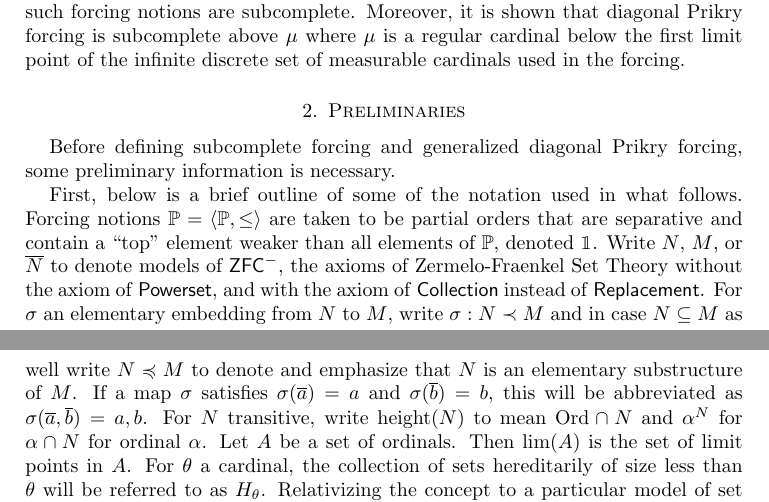
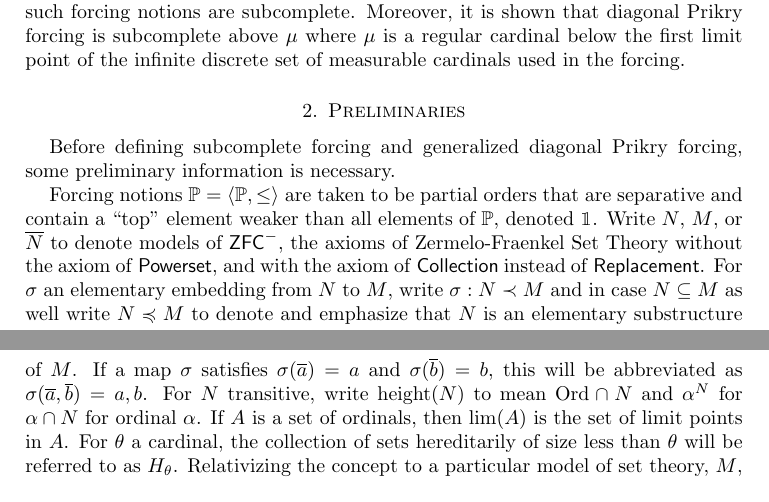
Before and after one commit to kminden/DiagonalPrikry, a LaTeX paper (DiagonalPrikry.tex): two parts of pages 1 and 2 of 21, joined at a grey line, cut so that both start at the same text. Compiled offline with pdfLaTeX.

Commit message:
Prelims before 2.1

```diff
--- a/DiagonalPrikry.tex
+++ b/DiagonalPrikry.tex
@@ -155,11 +155,12 @@ In section~\ref{sec:preliminaries}, some preliminary topics are introduced that
 \section{Preliminaries} \label{sec:preliminaries}
 Before defining subcomplete forcing and generalized diagonal Prikry forcing, some preliminary information is necessary.
 
-First, below is a brief outline of some of the notation used in what follows.
 Forcing notions $\P = \langle \P, \leq \rangle$ are taken to be partial orders that are separative and contain a ``top" element weaker than all elements of $\P$, denoted $\mathbbm 1$.
-Write $N$, $M$, or $\N$ to denote models of $\ZFC^-$, the axioms of Zermelo-Fraenkel Set Theory without the axiom of \textsf{Powerset}, and with the axiom of \textsf{Collection} instead of \textsf{Replacement}. For $\sigma$ an elementary embedding from $N$ to $M$, write $\sigma: N \prec M$ and in case $N \subseteq M$ as well write $N \preccurlyeq M$ to denote and emphasize that $N$ is an elementary substructure of $M$. If a map $\sigma$ satisfies $\sigma(\overline a)=a$ and $\sigma(\overline b)=b$, this will be abbreviated as $\sigma(\overline a,\overline b)=a,b$.
+Write $N$, $M$, or $\N$ to denote models of $\ZFC^-$, the axioms of Zermelo-Fraenkel Set Theory without the axiom of \textsf{Powerset}, and with the axiom of \textsf{Collection} instead of \textsf{Replacement}. For $\sigma$ an elementary embedding from $N$ to $M$, write $\sigma: N \prec M$ and in case $N \subseteq M$ as well write $N \preccurlyeq M$ to denote and emphasize that $N$ is an elementary substructure of $M$.
+%%Do you mean to say that sigma is the identity here?
+If a map $\sigma$ satisfies $\sigma(\overline a)=a$ and $\sigma(\overline b)=b$, this will be abbreviated as $\sigma(\overline a,\overline b)=a,b$.
 For $N$ transitive, write $\height(N)$ to mean $\Ord \cap N$ and $\alpha^N$ for $\alpha \cap N$ for ordinal $\alpha$.
-Let $A$ be a set of ordinals. Then $\lim(A)$ is the set of limit points in $A$.
+If $A$ is a set of ordinals, then $\lim(A)$ is the set of limit points in $A$.
 For $\theta$ a cardinal, the collection of sets hereditarily of size less than $\theta$ will be referred to as $H_\theta$. Relativizing the concept to a particular model of set theory, $M$, write $H_\theta^M$ to mean the collection of sets in $M$ that are hereditarily of size less than $\theta$ in $M$. In this case, if $\theta$ is determined by some computation, the computation is meant to take place in $M$.
 For a cardinal $\tau$, with abuse of notation, write $L_\tau[A]$ to refer to the structure $\langle L_\tau[A]; \in, A \cap L_\tau[A] \rangle$.
 
```
